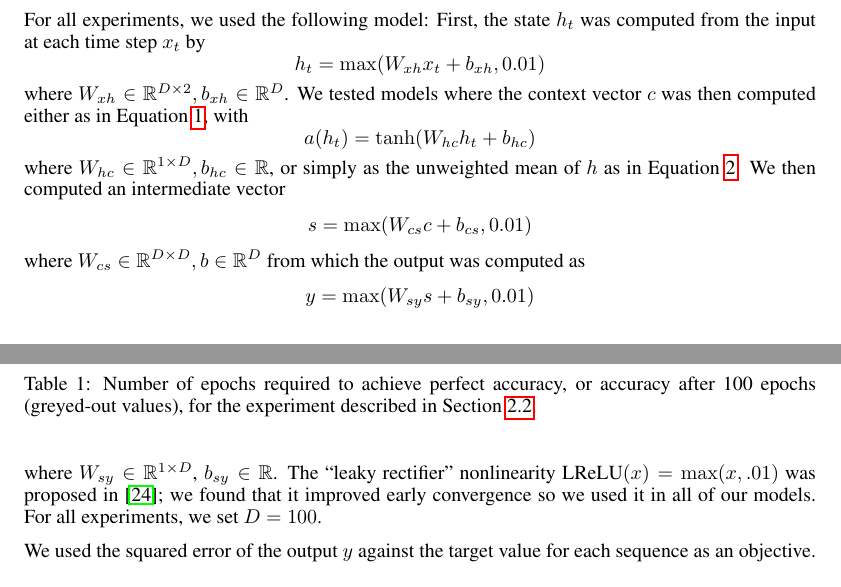
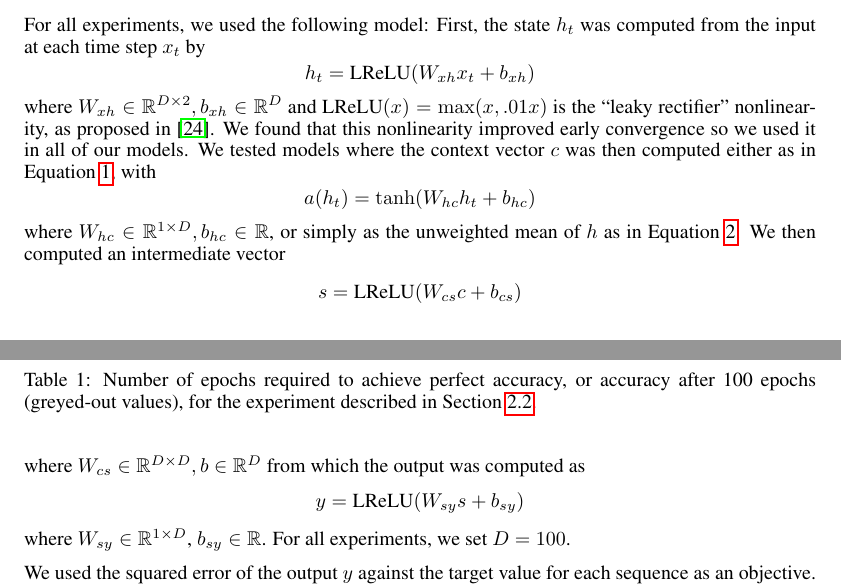
Before and after one commit to craffel/ff_toy_paper, a LaTeX paper (nips2015.tex): two parts of pages 3 and 4 of 6, joined at a grey line, cut so that both start at the same text. Compiled offline with pdfLaTeX.

Commit message:
Fix LReLU definition

```diff
--- a/nips2015.tex
+++ b/nips2015.tex
@@ -126,9 +126,10 @@ These two tasks are only a subset of the synthetic long-term memory problems whi
 For all experiments, we used the following model:
 First, the state $h_t$ was computed from the input at each time step $x_t$ by
 $$
-h_t = \max(W_{xh}x_t + b_{xh}, 0.01)
+h_t = \textrm{LReLU}(W_{xh}x_t + b_{xh})
 $$
-where $W_{xh} \in \mathbb{R}^{D \times 2}, b_{xh} \in \mathbb{R}^D$.
+where $W_{xh} \in \mathbb{R}^{D \times 2}, b_{xh} \in \mathbb{R}^D$ and $\textrm{LReLU}(x) = \max(x, .01x)$ is the ``leaky rectifier'' nonlinearity, as proposed in \cite{maas2013rectifier}.
+We found that this nonlinearity improved early convergence so we used it in all of our models.
 We tested models where the context vector $c$ was then computed either as in Equation \ref{eq:ffattention}, with
 $$
 a(h_t) =\tanh(W_{hc}h_t + b_{hc})
@@ -136,14 +137,13 @@ $$
 where $W_{hc} \in \mathbb{R}^{1 \times D}, b_{hc} \in \mathbb{R}$, or simply as the unweighted mean of $h$ as in Equation \ref{eq:unweighted}.
 We then computed an intermediate vector
 $$
-s = \max(W_{cs}c + b_{cs}, 0.01)
+s = \textrm{LReLU}(W_{cs}c + b_{cs})
 $$
 where $W_{cs} \in \mathbb{R}^{D \times D}, b \in \mathbb{R}^D$ from which the output was computed as
 $$
-y = \max(W_{sy}s + b_{sy}, 0.01)
+y = \textrm{LReLU}(W_{sy}s + b_{sy})
 $$
 where $W_{sy} \in \mathbb{R}^{1 \times D}$, $b_{sy} \in \mathbb{R}$.
-The ``leaky rectifier'' nonlinearity $\textrm{LReLU}(x) = \max(x, .01)$ was proposed in \cite{maas2013rectifier}; we found that it improved early convergence so we used it in all of our models.
 For all experiments, we set $D = 100$.
 
 We used the squared error of the output $y$ against the target value for each sequence as an objective.
```
Also changed, not shown: nips2015.pdf.
